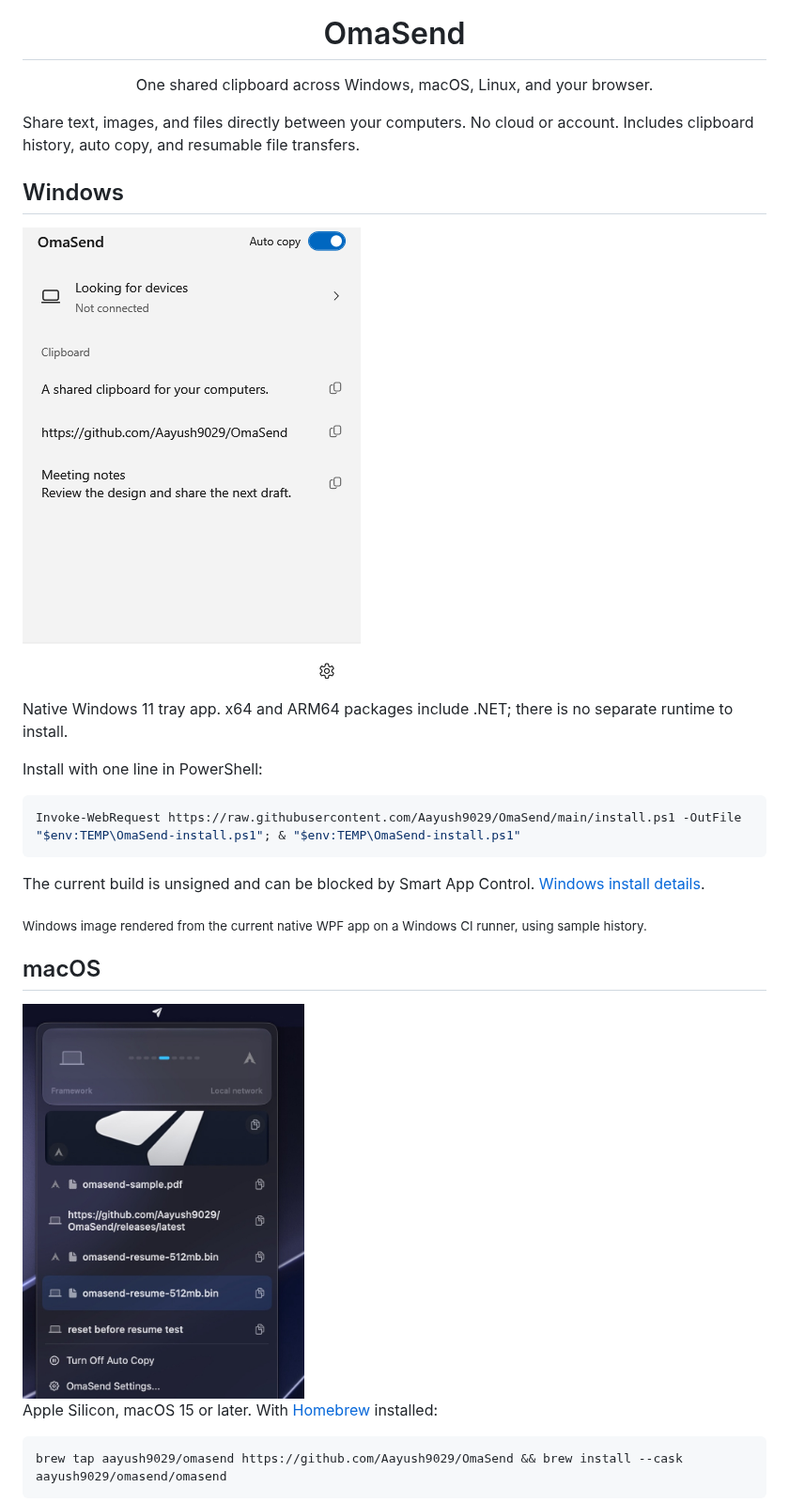
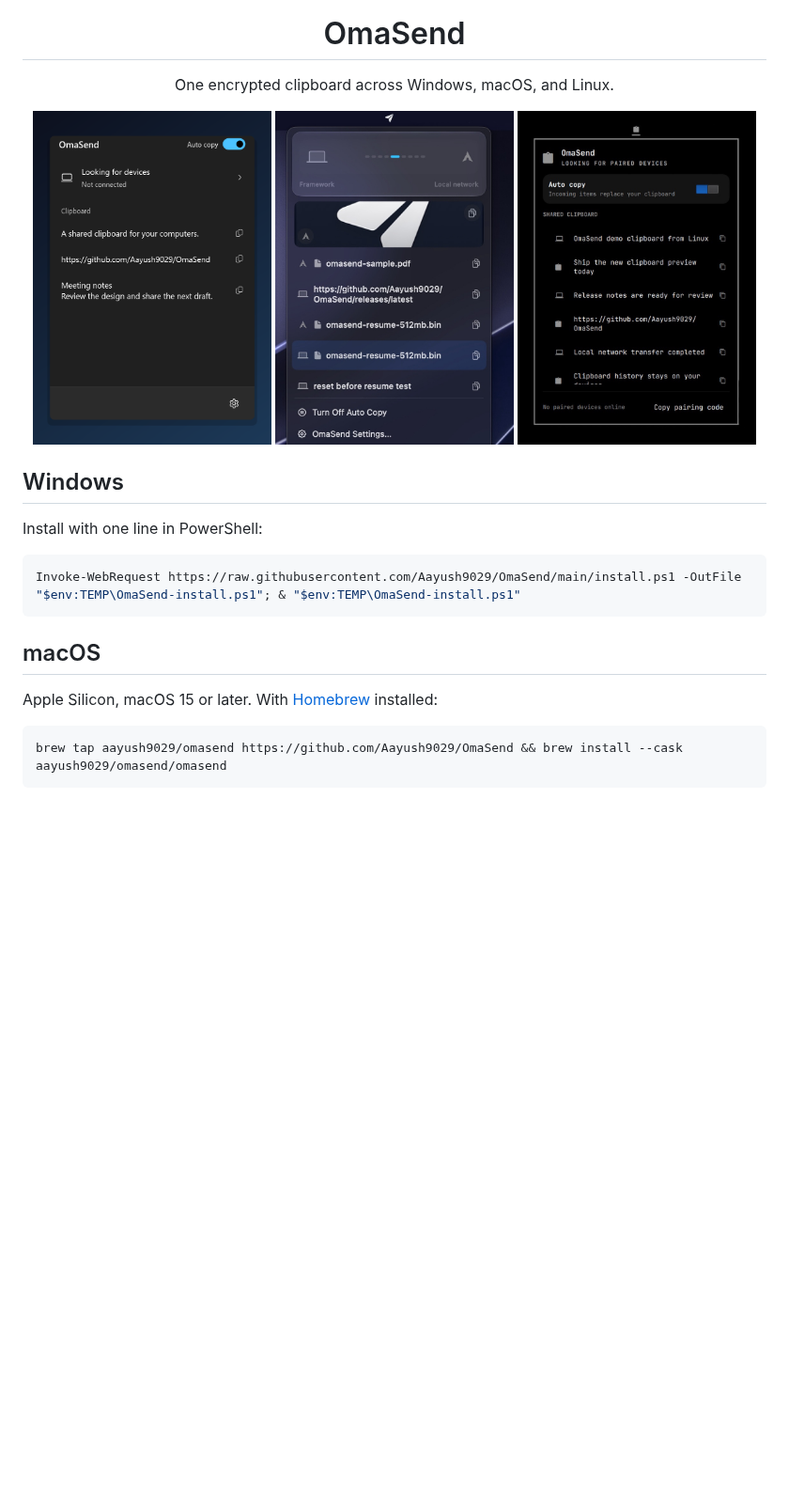
Before and after one commit to Aayush9029/OmaSend, a Markdown page: README.md, the part around one of its changes. Shown at 94% size. GitHub-like rendering; pictures changed too: assets/screenshots/omasend-windows.png; blank space fills up the shorter version.

Commit message:
Place matching platform screenshots above concise README installers

````diff
--- a/README.md
+++ b/README.md
@@ -3,15 +3,15 @@
 </p>
 
 <h1 align="center">OmaSend</h1>
-<p align="center">One shared clipboard across Windows, macOS, Linux, and your browser.</p>
+<p align="center">One encrypted clipboard across Windows, macOS, and Linux.</p>
 
-Share text, images, and files directly between your computers. No cloud or account. Includes clipboard history, auto copy, and resumable file transfers.
+<p align="center">
+  <img src="assets/screenshots/omasend-windows.png" width="32%" alt="OmaSend on Windows in dark mode">
+  <img src="assets/screenshots/omasend-macos.jpeg" width="32%" alt="OmaSend on macOS">
+  <img src="assets/screenshots/omasend-linux.jpeg" width="32%" alt="OmaSend on Linux">
+</p>
 
 ## Windows
-
-<img src="assets/screenshots/omasend-windows.png" width="360" alt="OmaSend Windows tray panel with an Auto copy switch and sample clipboard history">
-
-Native Windows 11 tray app. x64 and ARM64 packages include .NET; there is no separate runtime to install.
 
 Install with one line in PowerShell:
 
@@ -19,13 +19,7 @@ Install with one line in PowerShell:
 Invoke-WebRequest https://raw.githubusercontent.com/Aayush9029/OmaSend/main/install.ps1 -OutFile "$env:TEMP\OmaSend-install.ps1"; & "$env:TEMP\OmaSend-install.ps1"
 ```
 
-The current build is unsigned and can be blocked by Smart App Control. [Windows install details](docs/INSTALL.md#windows-11).
-
-<sub>Windows image rendered from the current native WPF app on a Windows CI runner, using sample history.</sub>
-
 ## macOS
-
-<img src="assets/screenshots/omasend-macos.jpeg" width="300" alt="OmaSend macOS menu-bar app">
 
 Apple Silicon, macOS 15 or later. With [Homebrew](https://brew.sh) installed:
 
````
Also changed, not shown: other parts of README.md (+0 -8 lines).
